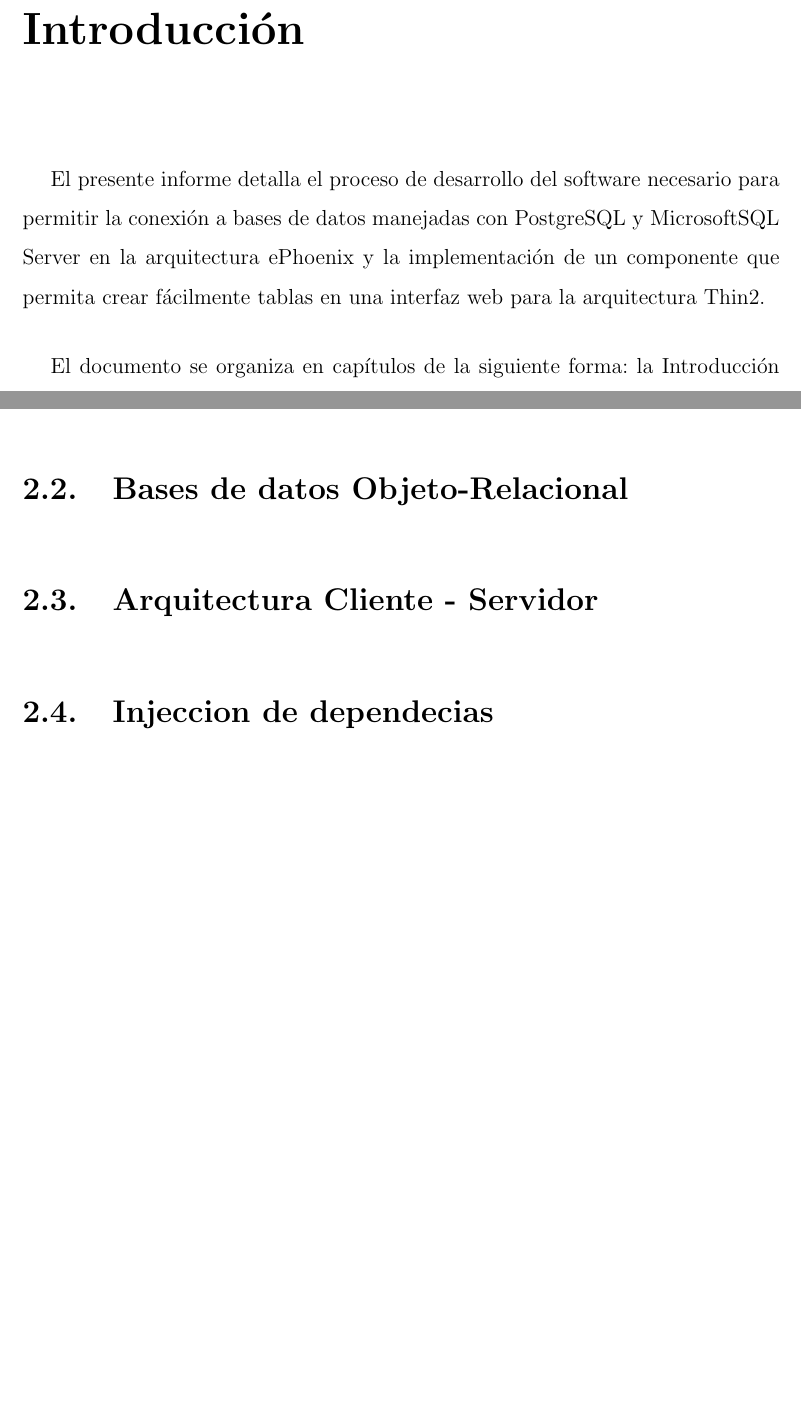
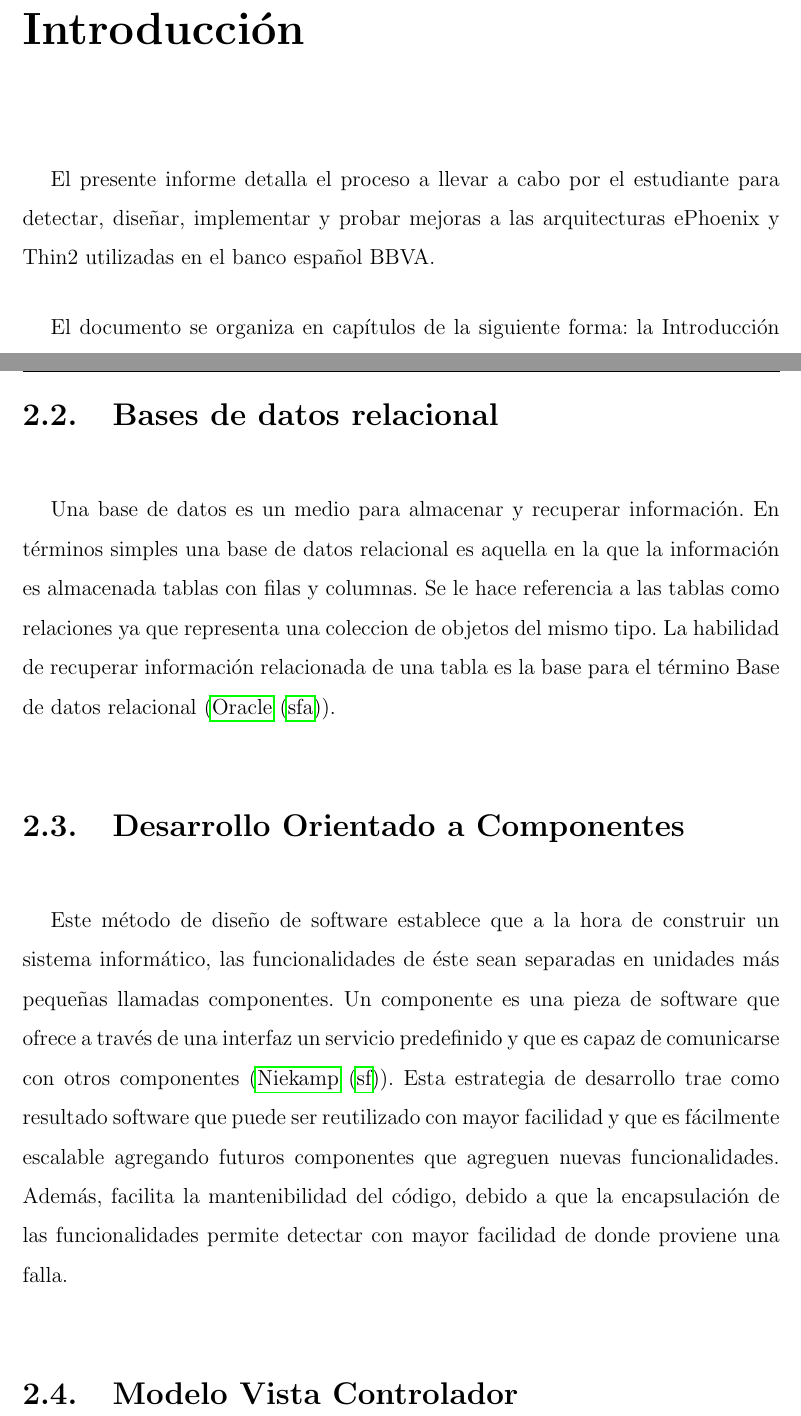
Before and after one commit to gustavogr/libro-pasantia, a LaTeX thesis (tesis.tex, which reads partes/capitulo2.tex, partes/introduccion.tex): two parts of pages 12 and 18 of 36 before the commit and two parts of pages 12 and 19 of 37 after it, joined at a grey line, cut so that both start at the same text, the shorter picture padded with empty space. Compiled offline with pdfLaTeX; a LaTeX package or settings file that is missing is left out.

Commit message:
Chapter 2 almost finished

```diff
--- a/partes/capitulo2.tex
+++ b/partes/capitulo2.tex
@@ -6,6 +17,22 @@
 
-\section{Bases de datos Objeto-Relacional}
+\section{Bases de datos relacional}
 
-\section{Arquitectura Cliente - Servidor}
+Una base de datos es un medio para almacenar y recuperar información. En términos simples
+una base de datos relacional es aquella en la que la información es almacenada tablas con
+filas y columnas. Se le hace referencia a las tablas como relaciones ya que representa una
+coleccion de objetos del mismo tipo. La habilidad de recuperar información relacionada de una
+tabla es la base para el término Base de datos relacional (\cite{RELACIONAL}).
 
-\section{Injeccion de dependecias}
+\section{Desarrollo Orientado a Componentes}
+
+Este método de diseño de software establece que a la hora de construir un sistema
+informático, las funcionalidades de éste sean separadas en unidades más pequeñas
+llamadas componentes. Un componente es una pieza de software que ofrece a través
+de una interfaz un servicio predefinido y que es capaz de comunicarse con otros
+componentes (\cite{COMPONENT}). Esta estrategia de desarrollo trae como resultado
+software que puede ser reutilizado con mayor facilidad y que es fácilmente escalable
+agregando futuros componentes que agreguen nuevas funcionalidades. Además, facilita la
+mantenibilidad del código, debido a que la encapsulación de las funcionalidades permite
+detectar con mayor facilidad de donde proviene una falla.
+
+\section{Modelo Vista Controlador}
--- a/partes/introduccion.tex
+++ b/partes/introduccion.tex
@@ -4,11 +4,9 @@
 \addcontentsline{toc}{chapter}{Introducción}
 % Organización del trabajo
 % Se describe brevemente qué se hace en cada capítulo
-El presente informe detalla el proceso de desarrollo del software
-necesario para permitir la conexión a bases de datos manejadas con
-PostgreSQL y MicrosoftSQL Server en la arquitectura ePhoenix
-y la implementación de un componente que permita crear fácilmente
-tablas en una interfaz web para la arquitectura Thin2.
+El presente informe detalla el proceso a llevar a cabo por el estudiante
+para detectar, diseñar, implementar y probar mejoras a las arquitecturas
+ePhoenix y Thin2 utilizadas en el banco español BBVA.
 
 El documento se organiza en capítulos de la siguiente forma: la
 Introducción al proyecto de Pasantías; en el Capítulo 1 se menciona
```
Also changed, not shown: bibliografia.bib (+24 -0 lines), partes/capitulo3.tex (+4 -5 lines), tesis.tex (+2 -2 lines), partes/capitulo2.tex (11 more changed lines), partes/introduccion.tex (2 more changed lines).
